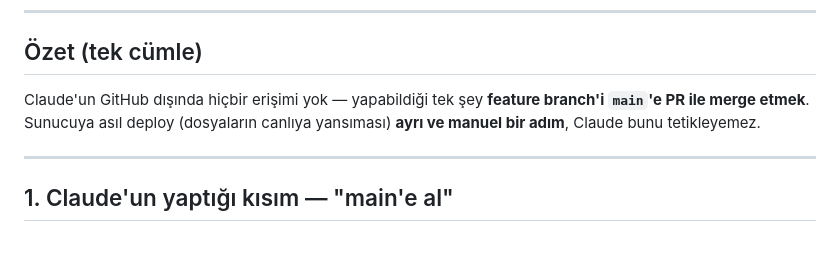
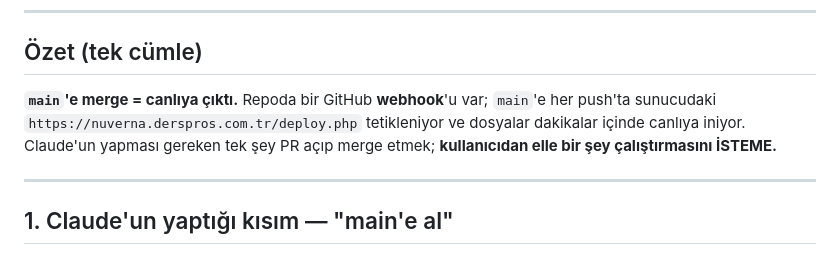
Before and after one commit to 7sebahattin/Yukleme_plani, a Markdown page: docs/DEPLOY_WORKFLOW.md, the part around one of its changes. Rendered like a GitHub page.

```diff
--- a/docs/DEPLOY_WORKFLOW.md
+++ b/docs/DEPLOY_WORKFLOW.md
@@ -8,7 +8,10 @@
 
 ## Özet (tek cümle)
 
-Claude'un GitHub dışında hiçbir erişimi yok — yapabildiği tek şey **feature branch'i `main`'e PR ile merge etmek**. Sunucuya asıl deploy (dosyaların canlıya yansıması) **ayrı ve manuel bir adım**, Claude bunu tetikleyemez.
+**`main`'e merge = canlıya çıktı.** Repoda bir GitHub **webhook**'u var; `main`'e her push'ta
+sunucudaki `https://nuverna.derspros.com.tr/deploy.php` tetikleniyor ve dosyalar dakikalar
+içinde canlıya iniyor. Claude'un yapması gereken tek şey PR açıp merge etmek; **kullanıcıdan
+elle bir şey çalıştırmasını İSTEME.**
 
 ---
 
```
Also changed, not shown: other parts of docs/DEPLOY_WORKFLOW.md (+63 -18 lines), CLAUDE.md (+1 -1 lines).
